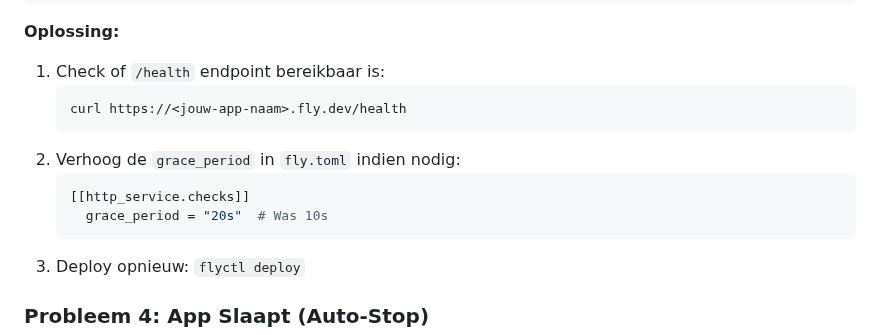
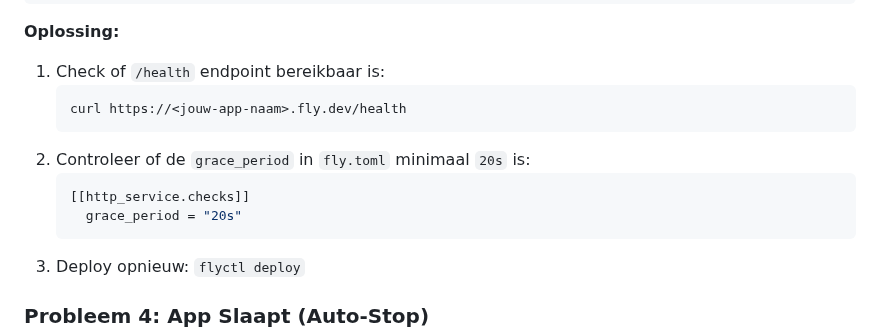
Before and after one commit to Mind-Vault-AI/mvai-connexx, a Markdown page: README_DEPLOYMENT.md, the part around the change. Rendered like a GitHub page.

Commit message:
Update README_DEPLOYMENT.md
Co-authored-by: Copilot <175728472+Copilot@users.noreply.github.com>

````diff
--- a/README_DEPLOYMENT.md
+++ b/README_DEPLOYMENT.md
@@ -257,10 +257,10 @@ flyctl logs
    ```bash
    curl https://<jouw-app-naam>.fly.dev/health
    ```
-2. Verhoog de `grace_period` in `fly.toml` indien nodig:
+2. Controleer of de `grace_period` in `fly.toml` minimaal `20s` is:
    ```toml
    [[http_service.checks]]
-     grace_period = "20s"  # Was 10s
+     grace_period = "20s"
    ```
 3. Deploy opnieuw: `flyctl deploy`
 
````
